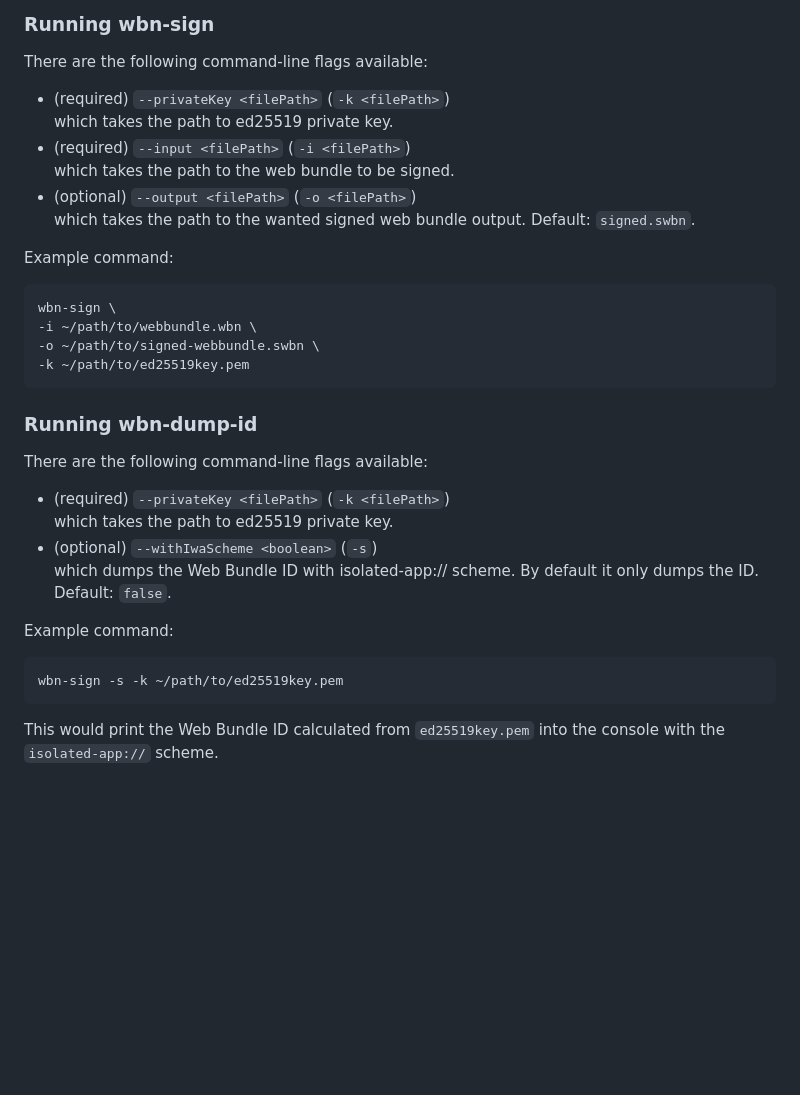
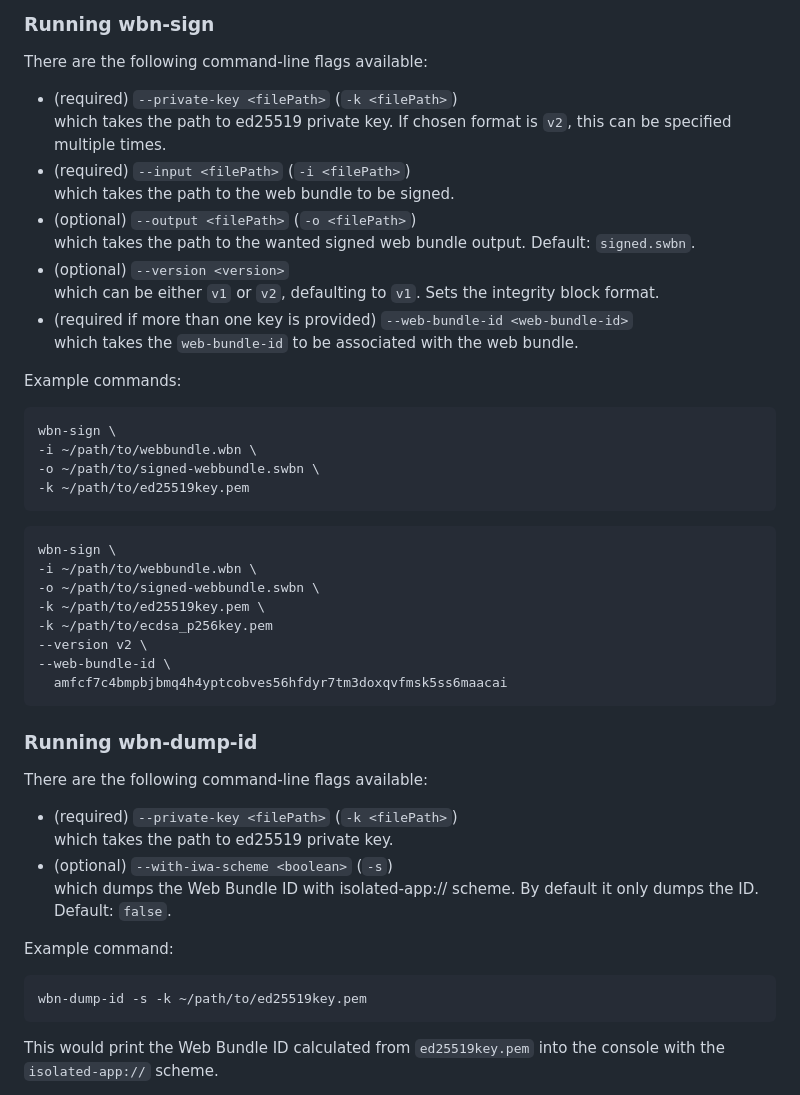
Before and after one commit to WICG/webpackage, a Markdown page: js/sign/README.md, the part around the change. Rendered like a GitHub page; blank space fills up the shorter version.

Commit message:
Added options for v2 signing to CLI section of the js README + fixed typos. (#893)

````diff
--- a/js/sign/README.md
+++ b/js/sign/README.md
@@ -103,15 +103,19 @@ This package also includes 2 CLI tools
 
 There are the following command-line flags available:
 
-- (required) `--privateKey <filePath>` (`-k <filePath>`)
-  which takes the path to ed25519 private key.
+- (required) `--private-key <filePath>` (`-k <filePath>`)
+  which takes the path to ed25519 private key. If chosen format is `v2`, this can be specified multiple times.
 - (required) `--input <filePath>` (`-i <filePath>`)
   which takes the path to the web bundle to be signed.
 - (optional) `--output <filePath>` (`-o <filePath>`)
   which takes the path to the wanted signed web bundle output. Default:
   `signed.swbn`.
+- (optional) `--version <version>`
+  which can be either `v1` or `v2`, defaulting to `v1`. Sets the integrity block format.
+- (required if more than one key is provided) `--web-bundle-id <web-bundle-id>`
+  which takes the `web-bundle-id` to be associated with the web bundle.
 
-Example command:
+Example commands:
 
 ```bash
 wbn-sign \
@@ -120,20 +124,31 @@ wbn-sign \
 -k ~/path/to/ed25519key.pem
 ```
 
+```bash
+wbn-sign \
+-i ~/path/to/webbundle.wbn \
+-o ~/path/to/signed-webbundle.swbn \
+-k ~/path/to/ed25519key.pem \
+-k ~/path/to/ecdsa_p256key.pem
+--version v2 \
+--web-bundle-id \
+  amfcf7c4bmpbjbmq4h4yptcobves56hfdyr7tm3doxqvfmsk5ss6maacai
+```
+
 ### Running wbn-dump-id
 
 There are the following command-line flags available:
 
-- (required) `--privateKey <filePath>` (`-k <filePath>`)
+- (required) `--private-key <filePath>` (`-k <filePath>`)
   which takes the path to ed25519 private key.
-- (optional) `--withIwaScheme <boolean>` (`-s`)
+- (optional) `--with-iwa-scheme <boolean>` (`-s`)
   which dumps the Web Bundle ID with isolated-app:// scheme. By default it only
   dumps the ID. Default: `false`.
 
 Example command:
 
 ```bash
-wbn-sign -s -k ~/path/to/ed25519key.pem
+wbn-dump-id -s -k ~/path/to/ed25519key.pem
 ```
 
 This would print the Web Bundle ID calculated from `ed25519key.pem` into the
````
